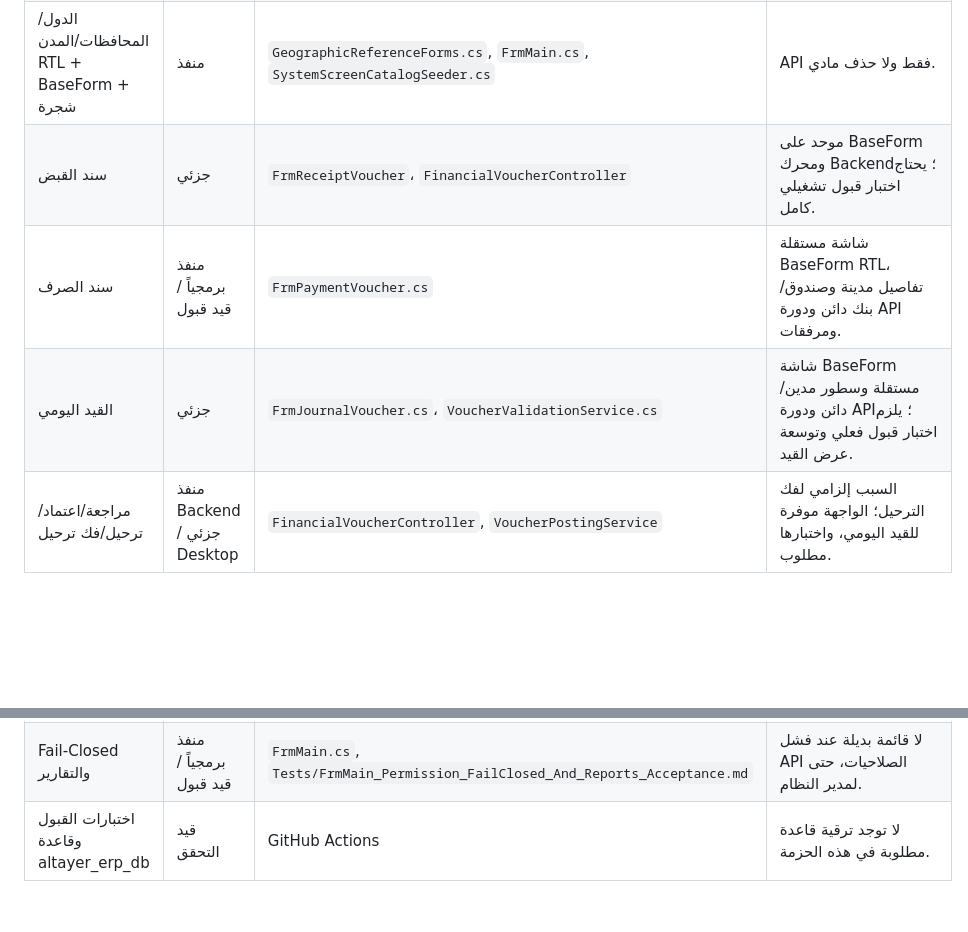
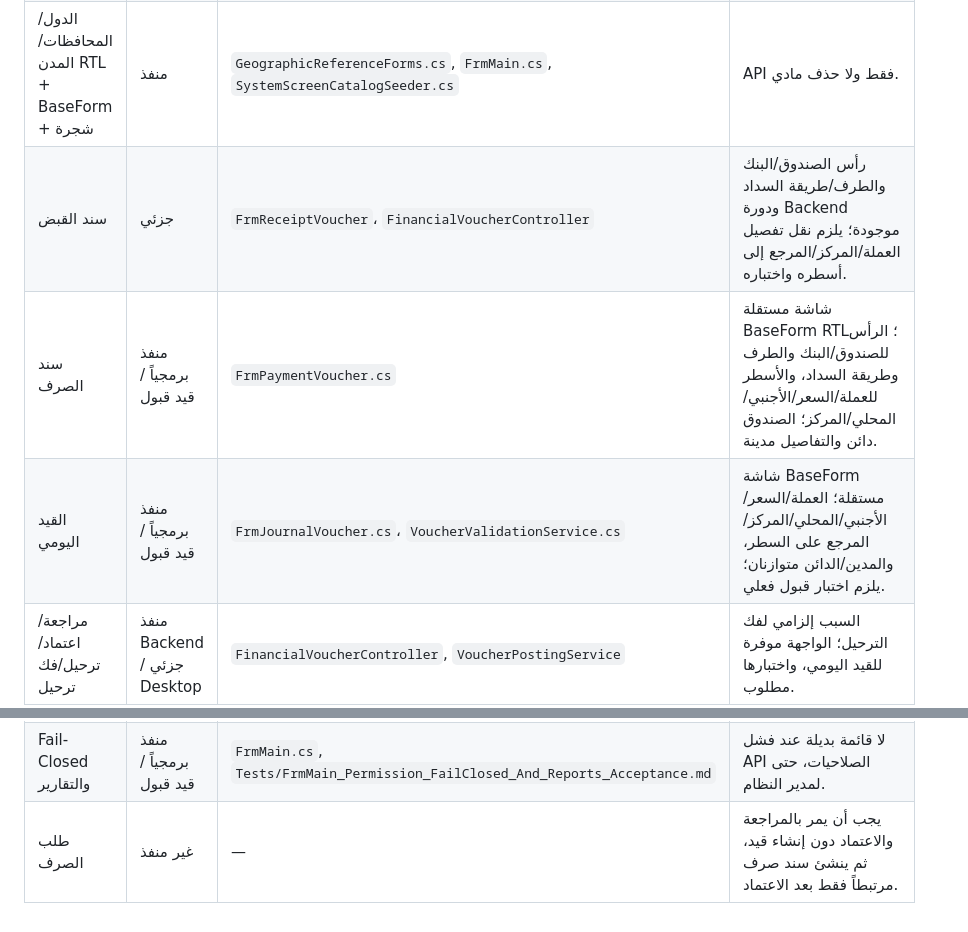
Before and after one commit to shfeekalbhure/AlTayerERP, a Markdown page: Docs/Phase1_V43_Compliance_Matrix.md, 2 parts joined by grey strips. GitHub-like rendering; blank space fills up the shorter version.

Commit message:
تحديث مصفوفة مطابقة سندات ADR-016

```diff
--- a/Docs/Phase1_V43_Compliance_Matrix.md
+++ b/Docs/Phase1_V43_Compliance_Matrix.md
@@ -7,13 +7,13 @@
 | سياق الشركة والفرع والسنة | منفذ | `FinancialVoucherController` و`VoucherValidationService` | السياق يفرض من جلسة الخادم؛ وتتحقق الفترة المفتوحة. |
 | Default Deny للمراجع الجغرافية | منفذ | `GeographicReferencesController` | View/Add/Edit/Delete وإعادة التفعيل محمية بتفويض الشاشة؛ التدقيق لكل دورة الحياة. |
 | الدول/المحافظات/المدن RTL + BaseForm + شجرة | منفذ | `GeographicReferenceForms.cs`, `FrmMain.cs`, `SystemScreenCatalogSeeder.cs` | API فقط ولا حذف مادي. |
-| سند القبض | جزئي | `FrmReceiptVoucher`، `FinancialVoucherController` | موحد على BaseForm ومحرك Backend؛ يحتاج اختبار قبول تشغيلي كامل. |
-| سند الصرف | منفذ برمجياً / قيد قبول | `FrmPaymentVoucher.cs` | شاشة مستقلة BaseForm RTL، تفاصيل مدينة وصندوق/بنك دائن ودورة API ومرفقات. |
-| القيد اليومي | جزئي | `FrmJournalVoucher.cs`، `VoucherValidationService.cs` | شاشة BaseForm مستقلة وسطور مدين/دائن ودورة API؛ يلزم اختبار قبول فعلي وتوسعة عرض القيد. |
+| سند القبض | جزئي | `FrmReceiptVoucher`، `FinancialVoucherController` | رأس الصندوق/البنك والطرف/طريقة السداد ودورة Backend موجودة؛ يلزم نقل تفصيل العملة/المركز/المرجع إلى أسطره واختباره. |
+| سند الصرف | منفذ برمجياً / قيد قبول | `FrmPaymentVoucher.cs` | شاشة مستقلة BaseForm RTL؛ الرأس للصندوق/البنك والطرف وطريقة السداد، والأسطر للعملة/السعر/الأجنبي/المحلي/المركز؛ الصندوق دائن والتفاصيل مدينة. |
+| القيد اليومي | منفذ برمجياً / قيد قبول | `FrmJournalVoucher.cs`، `VoucherValidationService.cs` | شاشة BaseForm مستقلة؛ العملة/السعر/الأجنبي/المحلي/المركز/المرجع على السطر، والمدين/الدائن متوازنان؛ يلزم اختبار قبول فعلي. |
 | مراجعة/اعتماد/ترحيل/فك ترحيل | منفذ Backend / جزئي Desktop | `FinancialVoucherController`, `VoucherPostingService` | السبب إلزامي لفك الترحيل؛ الواجهة موفرة للقيد اليومي، واختبارها مطلوب. |
 | عرض القيد والبحث بالرقم الكامل/الجزئي | جزئي | `FinancialVoucherController`, `FrmJournalVoucher.cs` | البحث محصور بسياق الجلسة؛ يلزم شاشة استعلام موحدة مكتملة. |
 | مرفقات السندات | منفذ برمجياً / قيد قبول | `VoucherAttachmentsController.cs`, `FrmVoucherAttachments.cs` | تخزين ملفات خارج DB ضمن نطاق جلسة موثق وتدقيق وحذف منطقي. |
 | طلبات الاعتماد والسقوف | جزئي | `FinancialGovernanceController.cs` | API صارم بلا تجاوز تلقائي لمدير النظام؛ شاشات الإدارة ما زالت مطلوبة. |
 | ميزان المراجعة/الأستاذ العام | منفذ برمجياً / قيد قبول | `AccountingReportsController.cs`, `FrmFinancialReports.cs` | نطاق جلسة، حساب/تاريخ/عملة/مركز تكلفة، والأرصدة الافتتاحية والحركة والختامية. |
 | Fail-Closed والتقارير | منفذ برمجياً / قيد قبول | `FrmMain.cs`, `Tests/FrmMain_Permission_FailClosed_And_Reports_Acceptance.md` | لا قائمة بديلة عند فشل API الصلاحيات، حتى لمدير النظام. |
-| اختبارات القبول وقاعدة altayer_erp_db | قيد التحقق | GitHub Actions | لا توجد ترقية قاعدة مطلوبة في هذه الحزمة. |
+| طلب الصرف | غير منفذ | — | يجب أن يمر بالمراجعة والاعتماد دون إنشاء قيد، ثم ينشئ سند صرف مرتبطاً فقط بعد الاعتماد. |\n| اختبارات القبول وقاعدة altayer_erp_db | قيد التحقق | GitHub Actions | لا توجد ترقية قاعدة مطلوبة في هذه الحزمة؛ يلزم تشغيل نسخة اختبار مع جلسة مقيّدة. |
```
